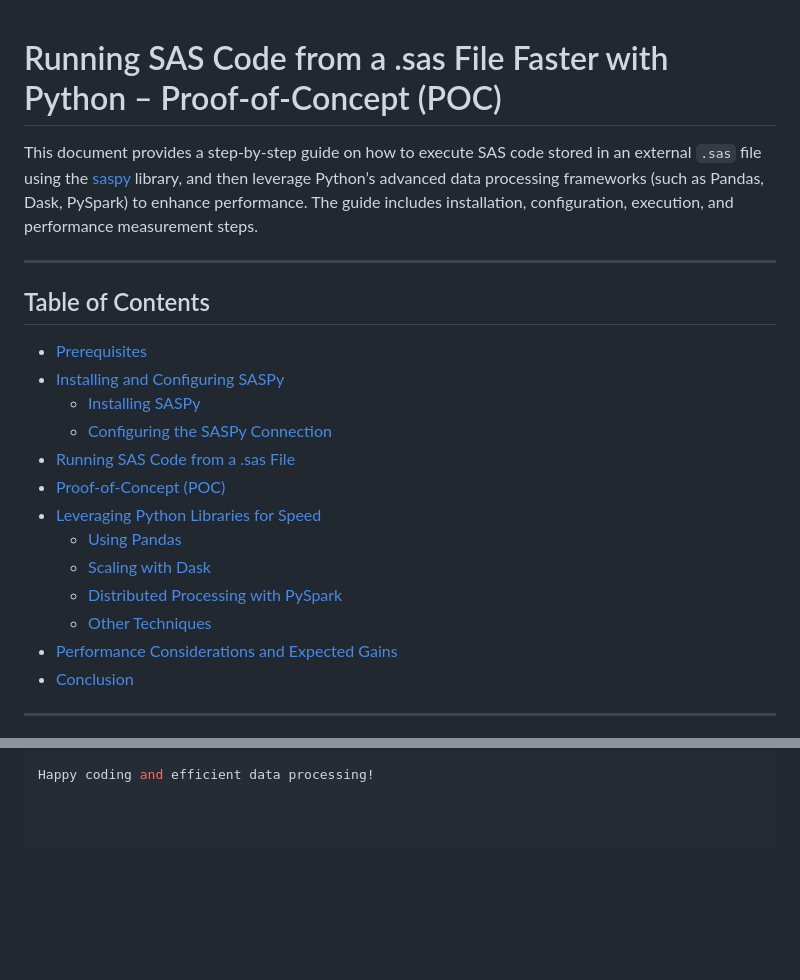
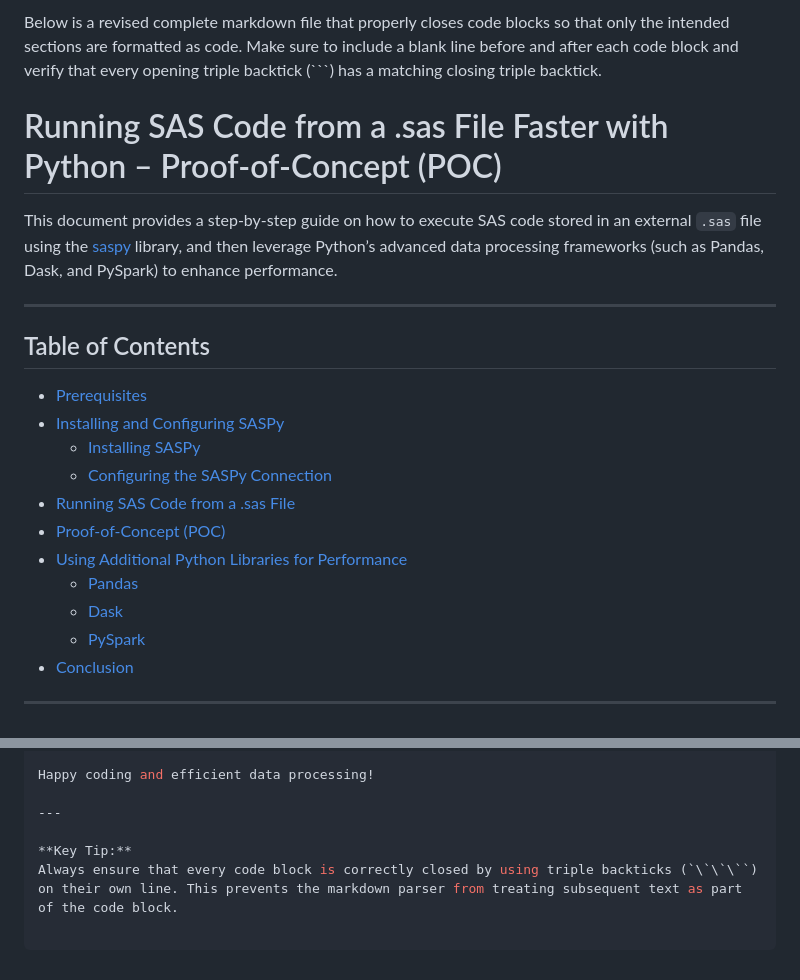
Before and after one commit to PardheevKrishna/MIC, a Markdown page: bdcom/poc.md, 2 parts joined by grey strips. Drawn GitHub-style; blank space fills up the shorter version.

````diff
--- a/bdcom/poc.md
+++ b/bdcom/poc.md
@@ -1,6 +1,8 @@
+Below is a revised complete markdown file that properly closes code blocks so that only the intended sections are formatted as code. Make sure to include a blank line before and after each code block and verify that every opening triple backtick (```) has a matching closing triple backtick.
+
 # Running SAS Code from a .sas File Faster with Python – Proof-of-Concept (POC)
 
-This document provides a step-by-step guide on how to execute SAS code stored in an external `.sas` file using the [saspy](https://github.com/sassoftware/saspy) library, and then leverage Python’s advanced data processing frameworks (such as Pandas, Dask, PySpark) to enhance performance. The guide includes installation, configuration, execution, and performance measurement steps.
+This document provides a step-by-step guide on how to execute SAS code stored in an external `.sas` file using the [saspy](https://github.com/sassoftware/saspy) library, and then leverage Python’s advanced data processing frameworks (such as Pandas, Dask, and PySpark) to enhance performance.
 
 ---
 
@@ -12,12 +14,10 @@ This document provides a step-by-step guide on how to execute SAS code stored in
   - [Configuring the SASPy Connection](#configuring-the-saspy-connection)
 - [Running SAS Code from a .sas File](#running-sas-code-from-a-sas-file)
 - [Proof-of-Concept (POC)](#proof-of-concept-poc)
-- [Leveraging Python Libraries for Speed](#leveraging-python-libraries-for-speed)
-  - [Using Pandas](#using-pandas)
-  - [Scaling with Dask](#scaling-with-dask)
-  - [Distributed Processing with PySpark](#distributed-processing-with-pyspark)
-  - [Other Techniques](#other-techniques)
-- [Performance Considerations and Expected Gains](#performance-considerations-and-expected-gains)
+- [Using Additional Python Libraries for Performance](#using-additional-python-libraries-for-performance)
+  - [Pandas](#pandas)
+  - [Dask](#dask)
+  - [PySpark](#pyspark)
 - [Conclusion](#conclusion)
 
 ---
@@ -209,2 +177,7 @@ By storing SAS code in an external .sas file and executing it using SASPy, you c
 
 Happy coding and efficient data processing!
+
+---
+
+**Key Tip:**
+Always ensure that every code block is correctly closed by using triple backticks (`\`\`\``) on their own line. This prevents the markdown parser from treating subsequent text as part of the code block.
````
Also changed, not shown: other parts of bdcom/poc.md (+25 -57 lines).
